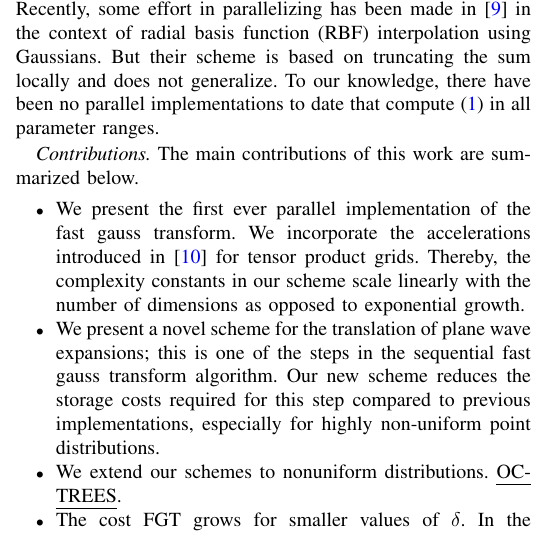
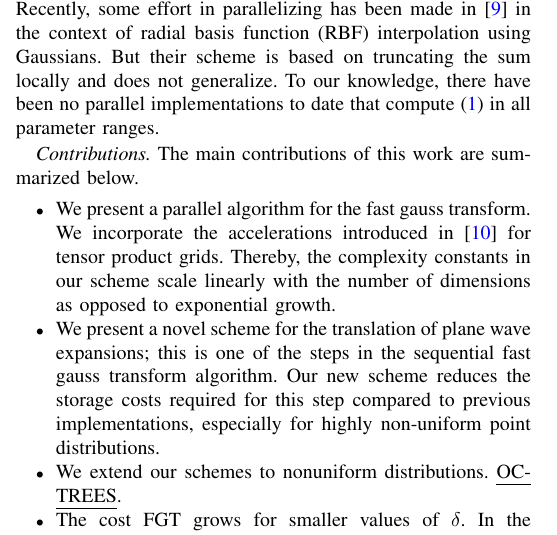
Before and after one commit to hsundar/pfgt, a LaTeX paper (pFGT/doc/sc10.tex, which reads pFGT/doc/intro.tex): part of one column of page 1 of 7, cut so that both start at the same text. Compiled offline with pdfLaTeX.

Commit message:
git-svn-id: http://pfgt.googlecode.com/svn/trunk@117 bce9b519-5a7c-11c6-7fcc-121225901d6c

```diff
--- a/pFGT/doc/intro.tex
+++ b/pFGT/doc/intro.tex
@@ -20,7 +20,7 @@ where $\Omega$ is the the domain and $n$ is a positive integer. Nystr\"{o}m meth
 {\em Contributions.} The main contributions of this work are summarized below.
 \begin{itemize}
 %
-\item We present the first ever parallel implementation of the fast gauss transform.
+\item We present a parallel algorithm for the fast gauss transform.
 We incorporate the accelerations introduced in \cite{fggt} for tensor product grids.
 Thereby, the complexity constants in our scheme scale linearly with the number of dimensions
 as opposed to exponential growth.
```
